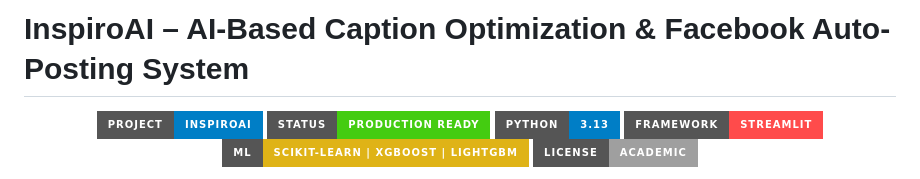
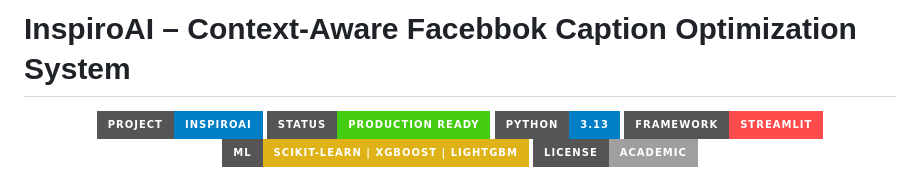
Before and after one commit to saifur033/InspiroAI, a Markdown page: README.md, the part around the change. Drawn GitHub-style; badges without logos.

```diff
--- a/README.md
+++ b/README.md
@@ -1,5 +1,4 @@
-#  InspiroAI – AI-Based Caption Optimization & Facebook Auto-Posting System
-
+#  InspiroAI – Context-Aware Facebbok Caption Optimization System
 <p align="center">
   <img src="https://img.shields.io/badge/Project-InspiroAI-blue?style=for-the-badge" />
   <img src="https://img.shields.io/badge/Status-Production%20Ready-brightgreen?style=for-the-badge" />
```
